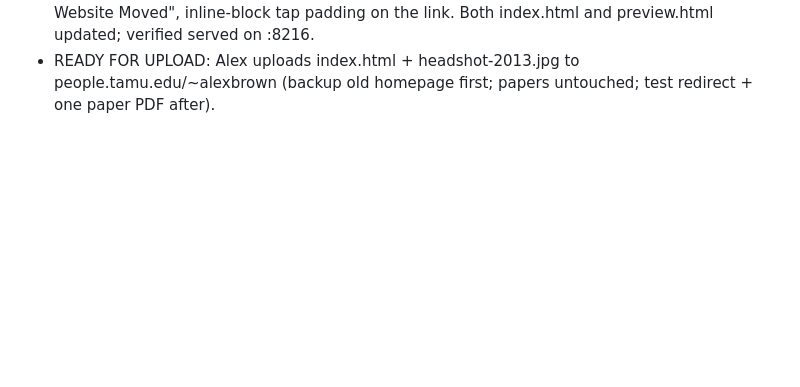
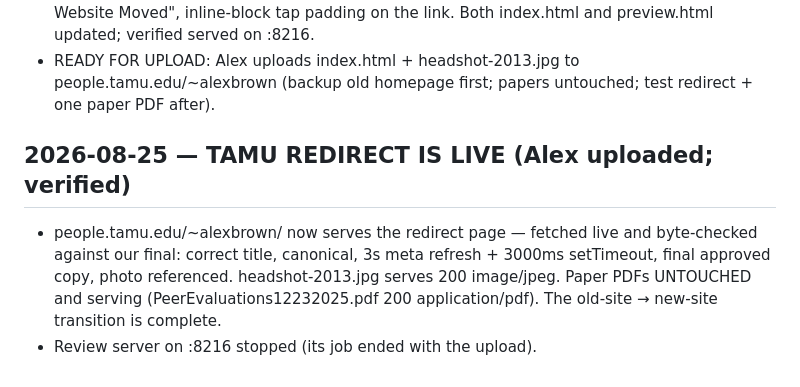
Before and after one commit to alexbrownecon/alexbrownecon.github.io, a Markdown page: DECISIONS.md, the part around the change. GitHub-like rendering; blank space fills up the shorter version.

Commit message:
Log TAMU redirect live and verified
Co-Authored-By: Claude Fable 5 <noreply@anthropic.com>

```diff
--- a/DECISIONS.md
+++ b/DECISIONS.md
@@ -1170,3 +1170,13 @@ I also study the tools of experimental economics themselves, especially whether
 - READY FOR UPLOAD: Alex uploads index.html + headshot-2013.jpg to
   people.tamu.edu/~alexbrown (backup old homepage first; papers
   untouched; test redirect + one paper PDF after).
+
+## 2026-08-25 — TAMU REDIRECT IS LIVE (Alex uploaded; verified)
+
+- people.tamu.edu/~alexbrown/ now serves the redirect page — fetched
+  live and byte-checked against our final: correct title, canonical,
+  3s meta refresh + 3000ms setTimeout, final approved copy, photo
+  referenced. headshot-2013.jpg serves 200 image/jpeg. Paper PDFs
+  UNTOUCHED and serving (PeerEvaluations12232025.pdf 200
+  application/pdf). The old-site → new-site transition is complete.
+- Review server on :8216 stopped (its job ended with the upload).
```
